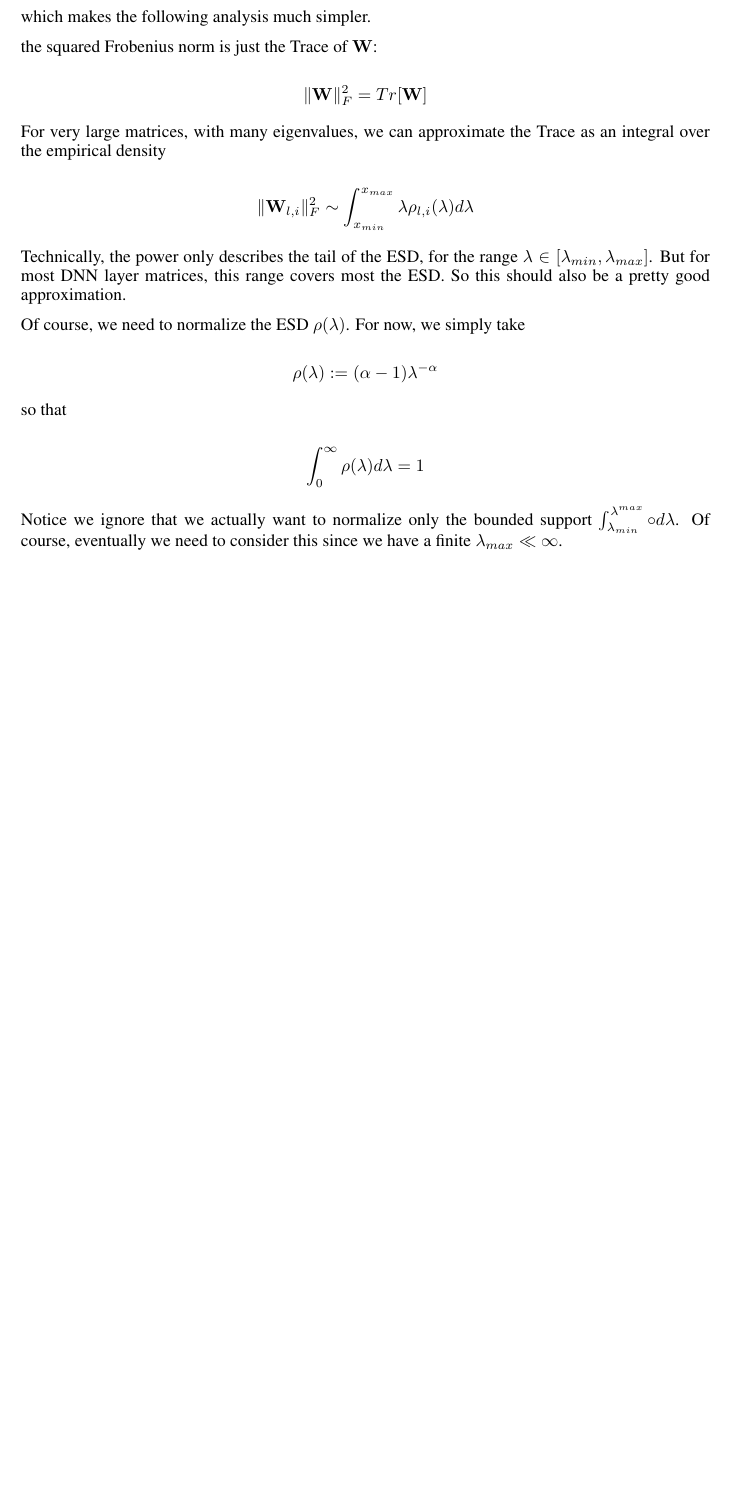
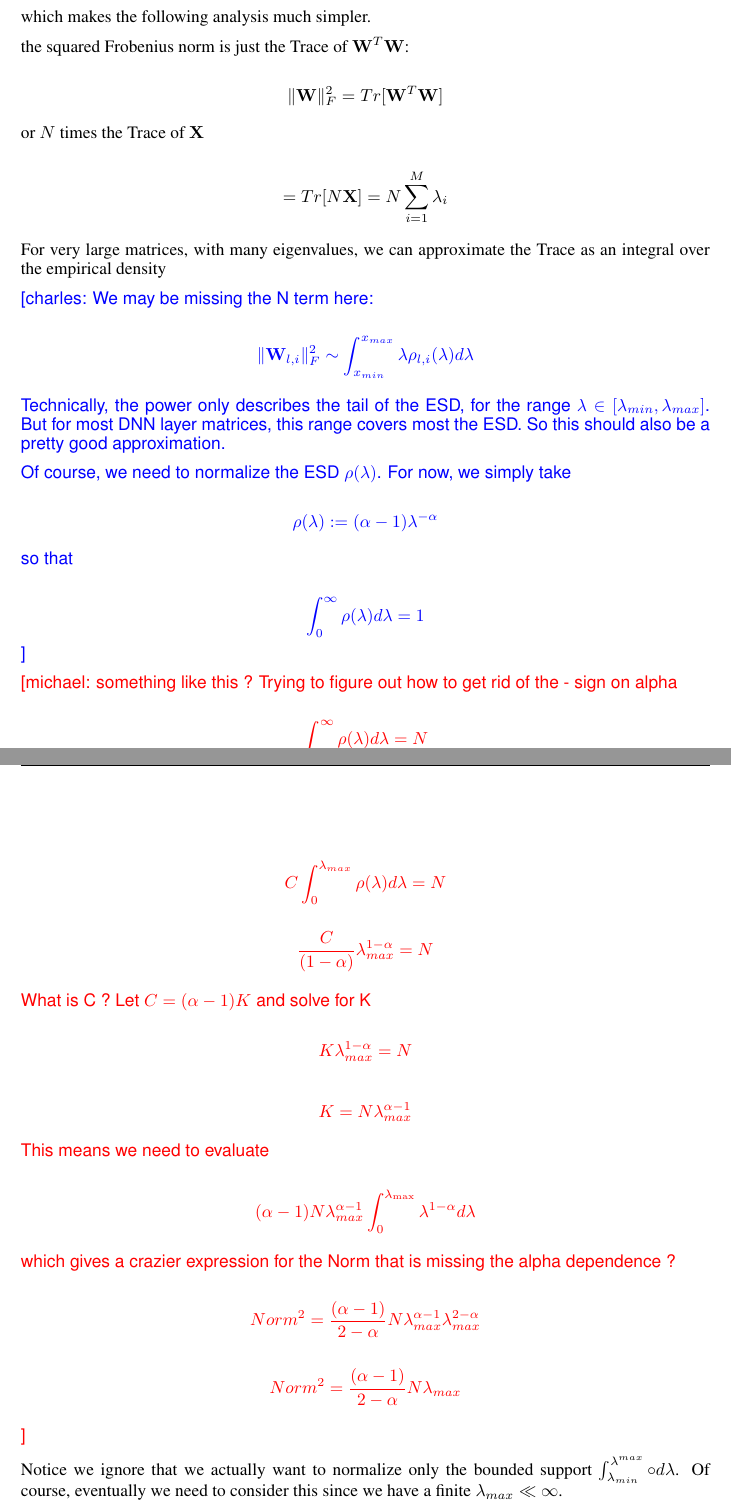
Before and after one commit to CalculatedContent/PredictingTestAccuracies, a LaTeX paper (test_accuracy_paper/test_accuracy_paper.tex, which reads test_accuracy_paper/test_accuracy_theory.tex): part of page 3 of 12 before the commit and two parts of pages 3 and 4 of 12 after it, the two joined at a grey line, cut so that both start at the same text, the shorter picture padded with empty space. The pictures show the PDF file test_accuracy_paper/test_accuracy_paper.pdf that the author committed with the source.

Commit message:
trying to clean up the math

```diff
--- a/test_accuracy_paper/test_accuracy_theory.tex
+++ b/test_accuracy_paper/test_accuracy_theory.tex
@@ -95,11 +95,18 @@ $$\log\Vert\mathbf{W}\Vert_{F}^{2}=2\log\Vert\mathbf{W}\Vert$$
 
 which makes the following analysis much simpler.
 
-the squared Frobenius norm is just the Trace of $\mathbf{W}$:
+the squared Frobenius norm is just the Trace of $\mathbf{W}^{T}\mathbf{W}$:
 
-$$\Vert\mathbf{W}\Vert_{F}^{2}=Tr[\mathbf{W}]$$
+$$\Vert\mathbf{W}\Vert_{F}^{2}=Tr[\mathbf{W}^{T}\mathbf{W}]$$
+
+or $N$ times the Trace of $\mathbf{X}$
+
+$$=Tr[N\mathbf{X}]=N\sum_{i=1}^{M}\lambda_{i}$$
+
 
 For very large matrices, with many eigenvalues, we can approximate the Trace as an integral over the empirical density
+
+\charles{We may be missing the N term here:
 
 $$\Vert\mathbf{W}_{l,i}\Vert_{F}^{2}\sim\int_{x_{min}}^{x_{max}}\lambda\rho_{l,i}(\lambda)d\lambda$$
 
@@ -113,6 +120,40 @@ $$\rho(\lambda):=(\alpha-1)\lambda^{-\alpha}$$
 so that
 
 $$\int_{0}^{\infty}\rho(\lambda)d\lambda=1$$
+}
+
+\michael{something like this ?  Trying to figure out how to get rid of the - sign on alpha
+
+$$\int_{0}^{\infty}\rho(\lambda)d\lambda=N$$
+
+but we really want
+
+$$C\int_{0}^{\lambda_{max}}\rho(\lambda)d\lambda=N$$
+
+$$\dfrac{C}{(1-\alpha)}\lambda_{max}^{1-\alpha}=N$$
+
+
+What is C ?  Let $C=(\alpha-1)K$ and solve for K
+
+
+$$K\lambda_{max}^{1-\alpha}=N$$
+
+$$K=N\lambda_{max}^{\alpha-1}$$
+
+This means we need to evaluate
+
+$$(\alpha-1)N\lambda_{max}^{\alpha-1}\int_{0}^{\lambda_{\max}}\lambda^{1-\alpha}d\lambda$$
+
+which gives a crazier expression for the Norm that is missing the alpha dependence ?
+
+$$Norm^{2}=\dfrac{(\alpha-1)}{2-\alpha}N\lambda_{max}^{\alpha-1}\lambda_{max}^{2-\alpha}$$
+
+$$Norm^{2}=\dfrac{(\alpha-1)}{2-\alpha}N\lambda_{max}$$
+
+
+
+}
+
 
 Notice we ignore that we actually want to normalize only the bounded support  $\int_{\lambda_{min}}^{\lambda^{max}}\circ d\lambda$.
 Of course, eventually we need to consider this since we have a finite $\lambda_{max}\ll\infty$.
```
Also changed, not shown: test_accuracy_paper/test_accuracy_paper.pdf, 1 other file.
